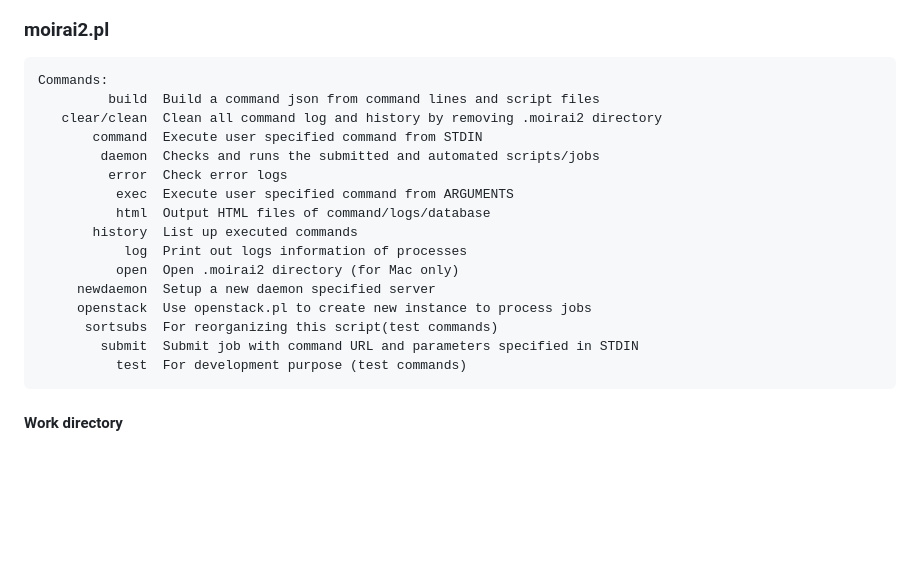
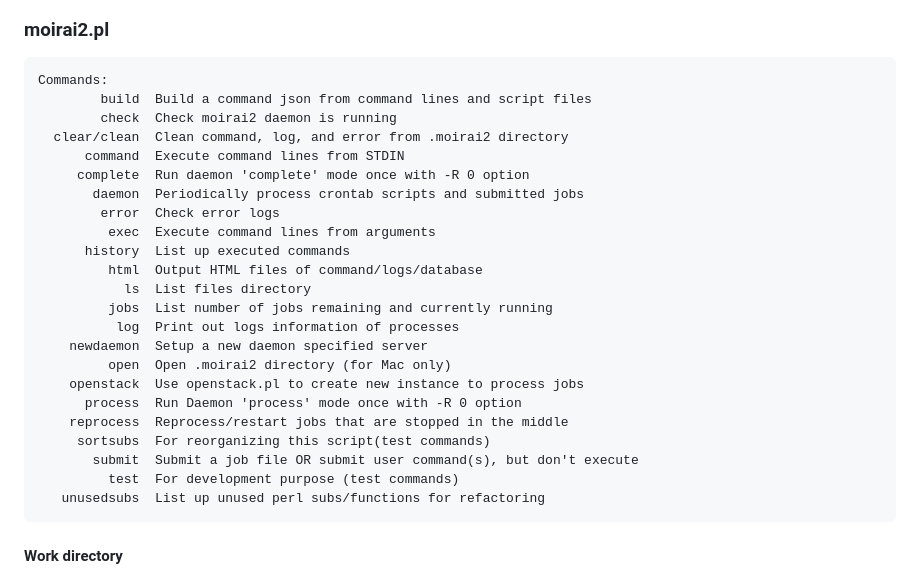
Before and after one commit to moirai2/moirai2, a Markdown page: README.md, the part around the change. Rendered like a GitHub page; blank space fills up the shorter version.

Commit message:
Modify README.md in new environment

````diff
--- a/README.md
+++ b/README.md
@@ -102,21 +102,28 @@ $ git clone https://github.com/moirai2/moirai2.git project
 
 ```
 Commands:
-         build  Build a command json from command lines and script files
-   clear/clean  Clean all command log and history by removing .moirai2 directory
-       command  Execute user specified command from STDIN
-        daemon  Checks and runs the submitted and automated scripts/jobs
-         error  Check error logs
-          exec  Execute user specified command from ARGUMENTS
-          html  Output HTML files of command/logs/database
-       history  List up executed commands
-           log  Print out logs information of processes
-          open  Open .moirai2 directory (for Mac only)
-     newdaemon  Setup a new daemon specified server
-     openstack  Use openstack.pl to create new instance to process jobs
-      sortsubs  For reorganizing this script(test commands)
-        submit  Submit job with command URL and parameters specified in STDIN
-          test  For development purpose (test commands)
+        build  Build a command json from command lines and script files
+        check  Check moirai2 daemon is running
+  clear/clean  Clean command, log, and error from .moirai2 directory
+      command  Execute command lines from STDIN
+     complete  Run daemon 'complete' mode once with -R 0 option
+       daemon  Periodically process crontab scripts and submitted jobs
+        error  Check error logs
+         exec  Execute command lines from arguments
+      history  List up executed commands
+         html  Output HTML files of command/logs/database
+           ls  List files directory
+         jobs  List number of jobs remaining and currently running
+          log  Print out logs information of processes
+    newdaemon  Setup a new daemon specified server
+         open  Open .moirai2 directory (for Mac only)
+    openstack  Use openstack.pl to create new instance to process jobs
+      process  Run Daemon 'process' mode once with -R 0 option
+    reprocess  Reprocess/restart jobs that are stopped in the middle
+     sortsubs  For reorganizing this script(test commands)
+       submit  Submit a job file OR submit user command(s), but don't execute
+         test  For development purpose (test commands)
+   unusedsubs  List up unused perl subs/functions for refactoring
 ```
 
 #### Work directory
````
